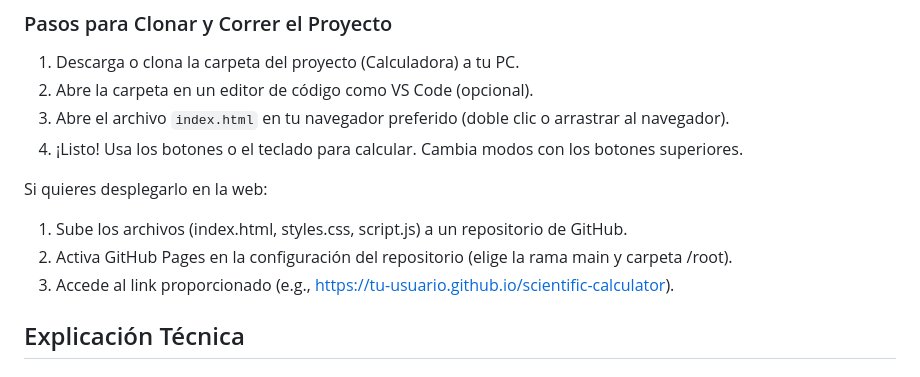
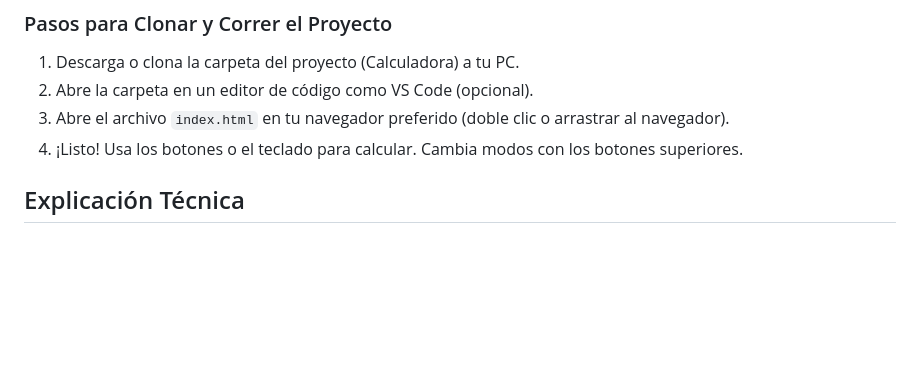
Before and after one commit to eliassxv16/Calculadora, a Markdown page: README.md, the part around the change. Drawn GitHub-style; blank space fills up the shorter version.

```diff
--- a/README.md
+++ b/README.md
@@ -37,11 +37,6 @@ Sirve para realizar operaciones matemáticas básicas y científicas de manera r
 3. Abre el archivo `index.html` en tu navegador preferido (doble clic o arrastrar al navegador).
 4. ¡Listo! Usa los botones o el teclado para calcular. Cambia modos con los botones superiores.
 
-Si quieres desplegarlo en la web:
-1. Sube los archivos (index.html, styles.css, script.js) a un repositorio de GitHub.
-2. Activa GitHub Pages en la configuración del repositorio (elige la rama main y carpeta /root).
-3. Accede al link proporcionado (e.g., https://tu-usuario.github.io/scientific-calculator).
-
 ## Explicación Técnica
 ### Tecnologías Usadas
 - **HTML5:** Estructura de la interfaz (divs para display, grids/flex para botones, botones interactivos).
```
